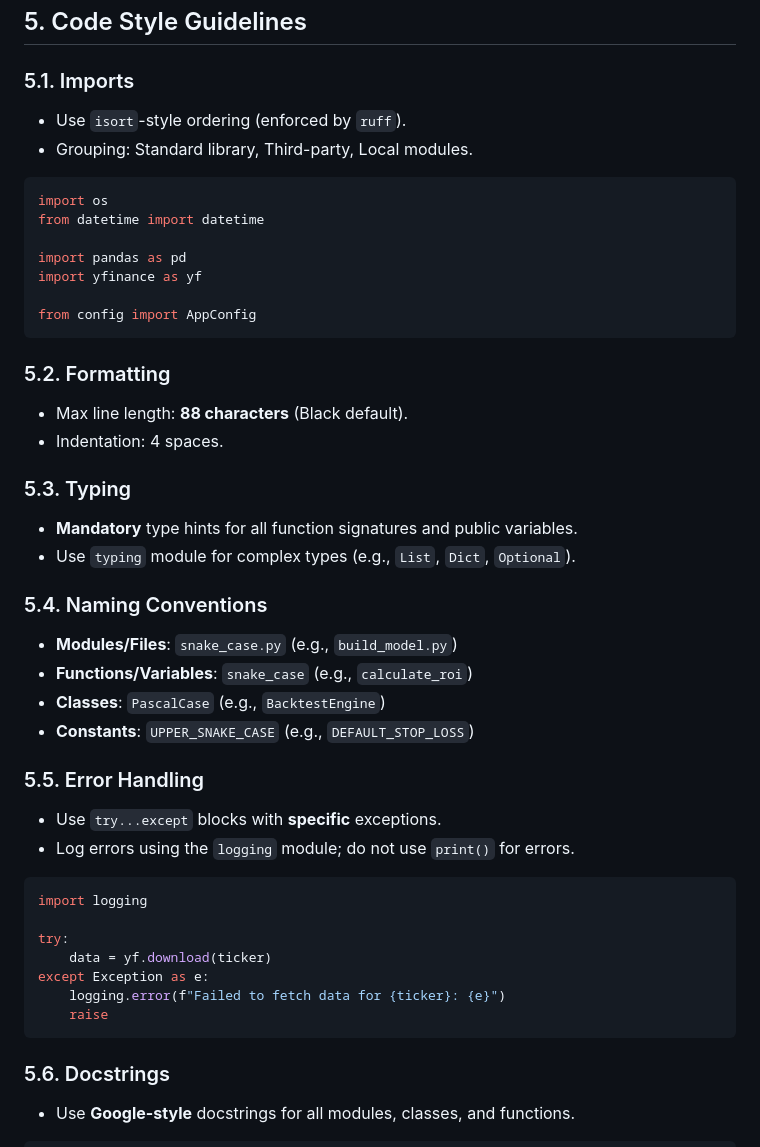
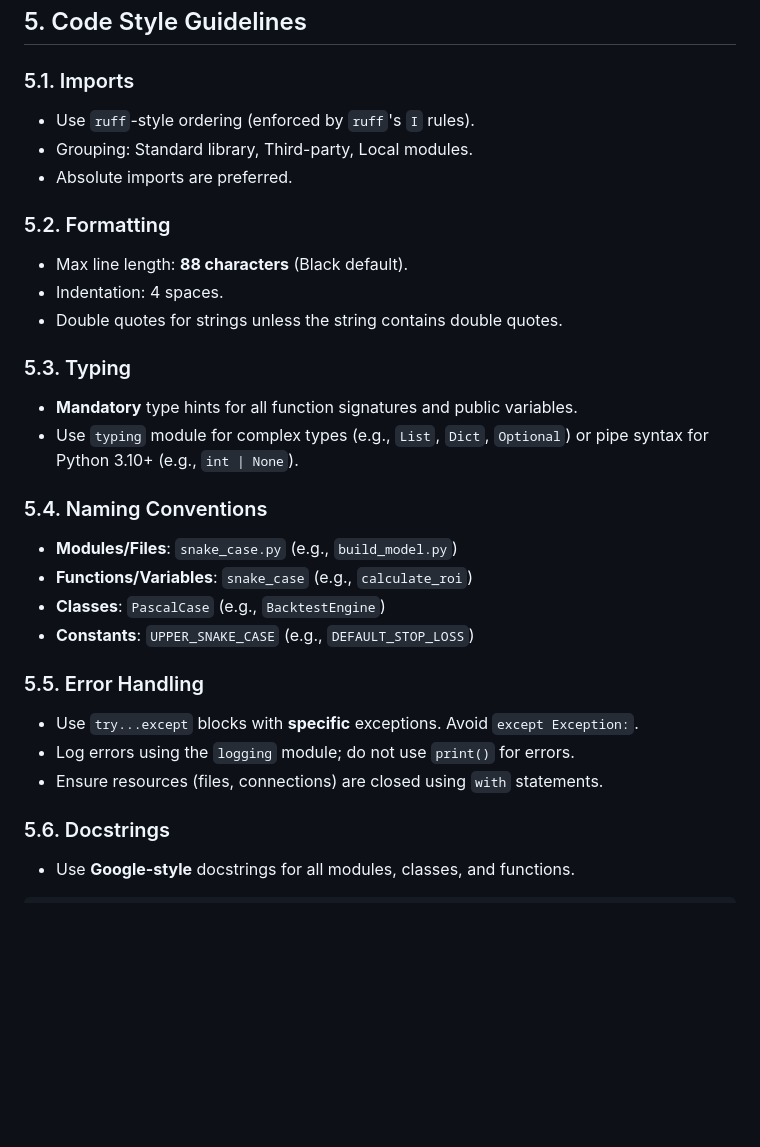
Before and after one commit to yannicklin/share-investment-strategy-model, a Markdown page: AGENTS.md, the part around one of its changes. Drawn GitHub-style; blank space fills up the shorter version.

Commit message:
reset AGENTS.md

````diff
--- a/AGENTS.md
+++ b/AGENTS.md
@@ -80,25 +83,18 @@ pytest --cov=.
 ## 5. Code Style Guidelines
 
 ### 5.1. Imports
-- Use `isort`-style ordering (enforced by `ruff`).
+- Use `ruff`-style ordering (enforced by `ruff`'s `I` rules).
 - Grouping: Standard library, Third-party, Local modules.
-```python
-import os
-from datetime import datetime
-
-import pandas as pd
-import yfinance as yf
-
-from config import AppConfig
-```
+- Absolute imports are preferred.
 
 ### 5.2. Formatting
 - Max line length: **88 characters** (Black default).
 - Indentation: 4 spaces.
+- Double quotes for strings unless the string contains double quotes.
 
 ### 5.3. Typing
 - **Mandatory** type hints for all function signatures and public variables.
-- Use `typing` module for complex types (e.g., `List`, `Dict`, `Optional`).
+- Use `typing` module for complex types (e.g., `List`, `Dict`, `Optional`) or pipe syntax for Python 3.10+ (e.g., `int | None`).
 
 ### 5.4. Naming Conventions
 - **Modules/Files**: `snake_case.py` (e.g., `build_model.py`)
@@ -107,17 +103,9 @@ from config import AppConfig
 - **Constants**: `UPPER_SNAKE_CASE` (e.g., `DEFAULT_STOP_LOSS`)
 
 ### 5.5. Error Handling
-- Use `try...except` blocks with **specific** exceptions.
+- Use `try...except` blocks with **specific** exceptions. Avoid `except Exception:`.
 - Log errors using the `logging` module; do not use `print()` for errors.
-```python
-import logging
-
-try:
-    data = yf.download(ticker)
-except Exception as e:
-    logging.error(f"Failed to fetch data for {ticker}: {e}")
-    raise
-```
+- Ensure resources (files, connections) are closed using `with` statements.
 
 ### 5.6. Docstrings
 - Use **Google-style** docstrings for all modules, classes, and functions.
````
Also changed, not shown: other parts of AGENTS.md (+30 -12 lines).
